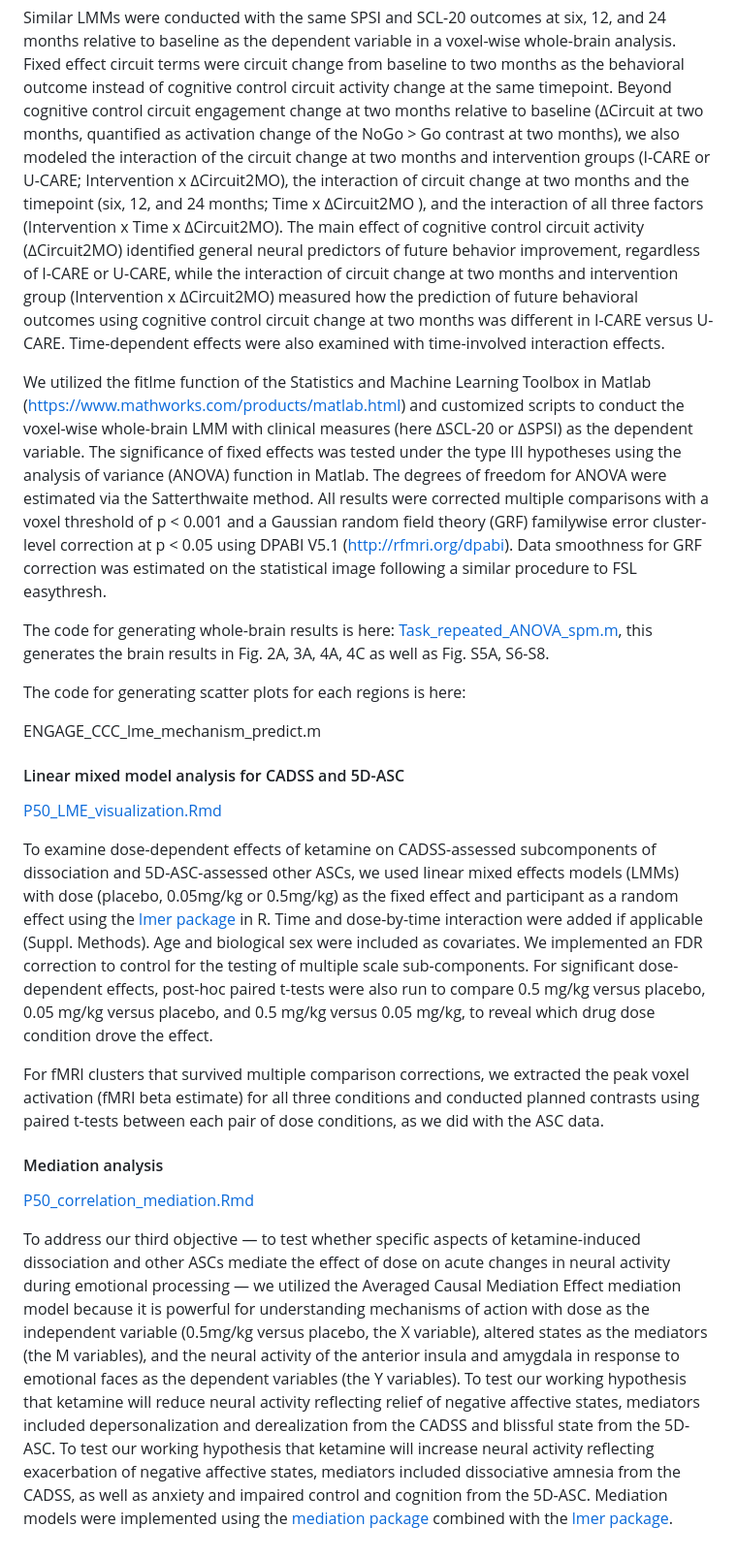
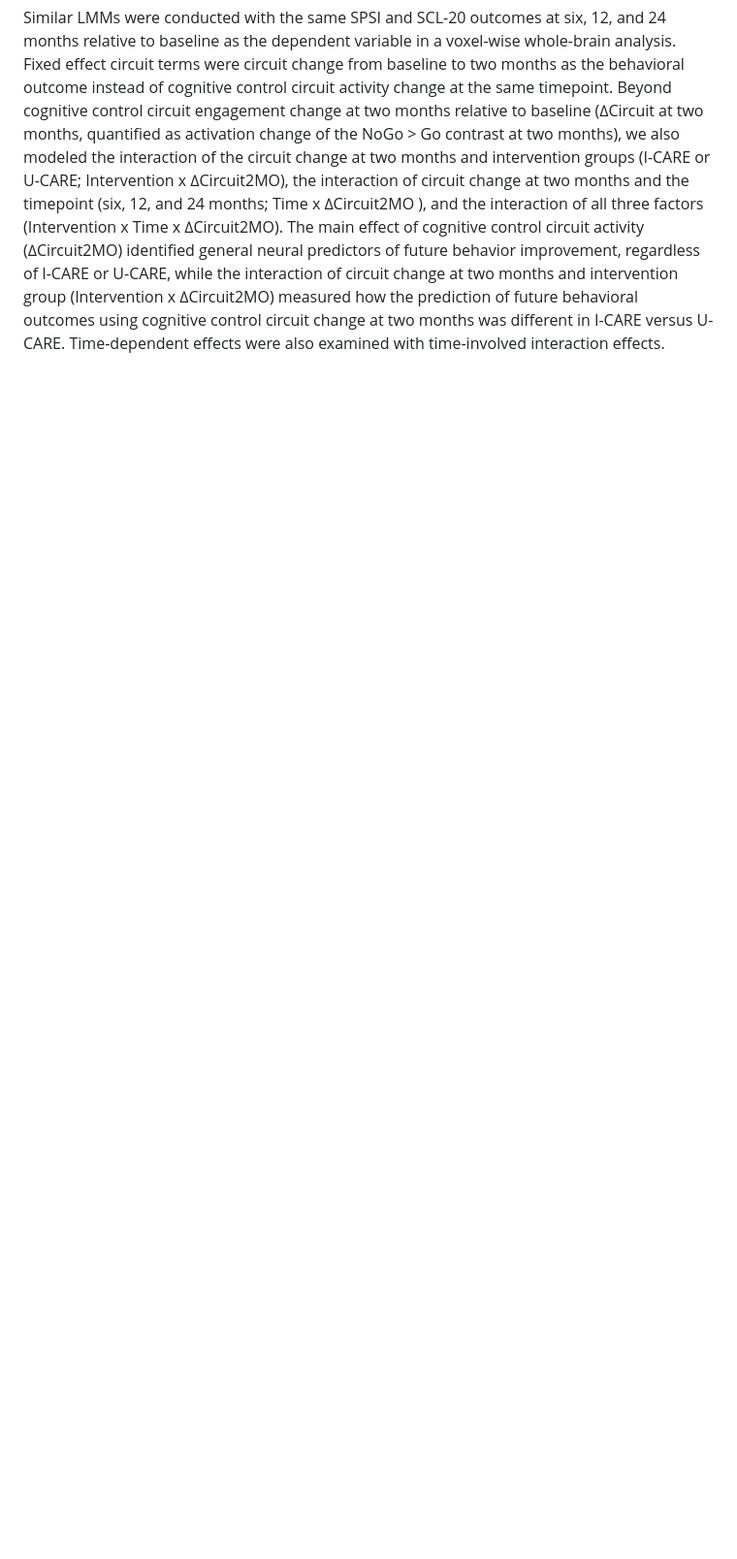
Before and after one commit to WilliamsPanLab/ENGAGE-CognitiveControl, a Markdown page: README.md, the part around one of its changes. Shown at 97% size. GitHub-like rendering; blank space fills up the shorter version.

```diff
--- a/README.md
+++ b/README.md
@@ -104,30 +90,2 @@ We constructed two linear mixed models (LMMs) with the change of each behavioral
 
 Similar LMMs were conducted with the same SPSI and SCL-20 outcomes at six, 12, and 24 months relative to baseline as the dependent variable in a voxel-wise whole-brain analysis. Fixed effect circuit terms were circuit change from baseline to two months as the behavioral outcome instead of cognitive control circuit activity change at the same timepoint. Beyond cognitive control circuit engagement change at two months relative to baseline (∆Circuit at two months, quantified as activation change of the NoGo > Go contrast at two months), we also modeled the interaction of the circuit change at two months and intervention groups (I-CARE or U-CARE; Intervention x ∆Circuit2MO), the interaction of circuit change at two months and the timepoint (six, 12, and 24 months; Time x ∆Circuit2MO ), and the interaction of all three factors (Intervention x Time x ∆Circuit2MO). The main effect of cognitive control circuit activity (∆Circuit2MO) identified general neural predictors of future behavior improvement, regardless of I-CARE or U-CARE, while the interaction of circuit change at two months and intervention group (Intervention x ∆Circuit2MO) measured how the prediction of future behavioral outcomes using cognitive control circuit change at two months was different in I-CARE versus U-CARE. Time-dependent effects were also examined with time-involved interaction effects.
-
-We utilized the fitlme function of the Statistics and Machine Learning Toolbox in Matlab (https://www.mathworks.com/products/matlab.html) and customized scripts to conduct the voxel-wise whole-brain LMM with clinical measures (here ∆SCL-20 or ∆SPSI) as the dependent variable. The significance of fixed effects was tested under the type III hypotheses using the analysis of variance (ANOVA) function in Matlab. The degrees of freedom for ANOVA were estimated via the Satterthwaite method. All results were corrected multiple comparisons with a voxel threshold of p < 0.001 and a Gaussian random field theory (GRF) familywise error cluster-level correction at p < 0.05 using DPABI V5.1 (http://rfmri.org/dpabi). Data smoothness for GRF correction was estimated on the statistical image following a similar procedure to FSL easythresh.
-
-The code for generating whole-brain results is here: [Task_repeated_ANOVA_spm.m](https://github.com/WilliamsPanLab/Ketamine-FEET-Mediation/blob/f125b3186f867c03f4dc09b90eae07e72044b225/fmri/Task_repeated_ANOVA_spm.m), this generates the brain results in Fig. 2A, 3A, 4A, 4C as well as Fig. S5A, S6-S8.
-
-The code for generating scatter plots for each regions is here:
-
-ENGAGE_CCC_lme_mechanism_predict.m
-
-
-
-
-
-
-#### Linear mixed model analysis for CADSS and 5D-ASC
-
-[P50_LME_visualization.Rmd](https://github.com/WilliamsPanLab/Ketamine-FEET-Mediation/blob/fd145b7a7260efa2d74b24a0a4728ddf6321dd23/LME_mediation/RMD/P50_LME_visualization.Rmd)
-
-To examine dose-dependent effects of ketamine on CADSS-assessed subcomponents of dissociation and 5D-ASC-assessed other ASCs, we used linear mixed effects models (LMMs) with dose (placebo, 0.05mg/kg or 0.5mg/kg) as the fixed effect and participant as a random effect using the [lmer package](https://www.rdocumentation.org/packages/lme4/versions/1.1-31/topics/lmer) in R. Time and dose-by-time interaction were added if applicable (Suppl. Methods). Age and biological sex were included as covariates. We implemented an FDR correction to control for the testing of multiple scale sub-components. For significant dose-dependent effects, post-hoc paired t-tests were also run to compare 0.5 mg/kg versus placebo, 0.05 mg/kg versus placebo, and 0.5 mg/kg versus 0.05 mg/kg, to reveal which drug dose condition drove the effect.
-
-For fMRI clusters that survived multiple comparison corrections, we extracted the peak voxel activation (fMRI beta estimate) for all three conditions and conducted planned contrasts using paired t-tests between each pair of dose conditions, as we did with the ASC data.
-
-
-#### Mediation analysis
-
-[P50_correlation_mediation.Rmd](https://github.com/WilliamsPanLab/Ketamine-FEET-Mediation/blob/fd145b7a7260efa2d74b24a0a4728ddf6321dd23/LME_mediation/RMD/P50_correlation_mediation.Rmd)
-
-To address our third objective — to test whether specific aspects of ketamine-induced dissociation and other ASCs mediate the effect of dose on acute changes in neural activity during emotional processing — we utilized the Averaged Causal Mediation Effect mediation model because it is powerful for understanding mechanisms of action with dose as the independent variable (0.5mg/kg versus placebo, the X variable), altered states as the mediators (the M variables), and the neural activity of the anterior insula and amygdala in response to emotional faces as the dependent variables (the Y variables). To test our working hypothesis that ketamine will reduce neural activity reflecting relief of negative affective states, mediators included depersonalization and derealization from the CADSS and blissful state from the 5D-ASC. To test our working hypothesis that ketamine will increase neural activity reflecting exacerbation of negative affective states, mediators included dissociative amnesia from the CADSS, as well as anxiety and impaired control and cognition from the 5D-ASC. Mediation models were implemented using the [mediation package](https://cran.r-project.org/web/packages/mediation/index.html) combined with the [lmer package](https://www.rdocumentation.org/packages/lme4/versions/1.1-31/topics/lmer).
```
Also changed, not shown: other parts of README.md (+21 -35 lines).
